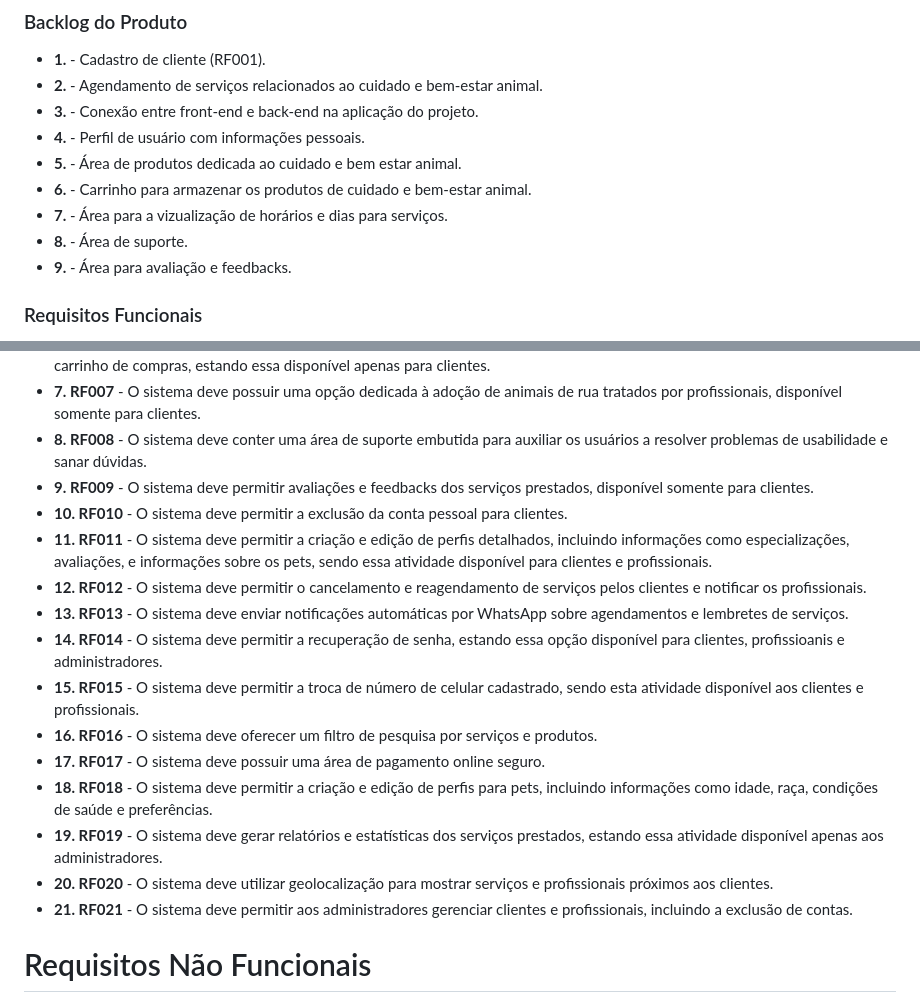
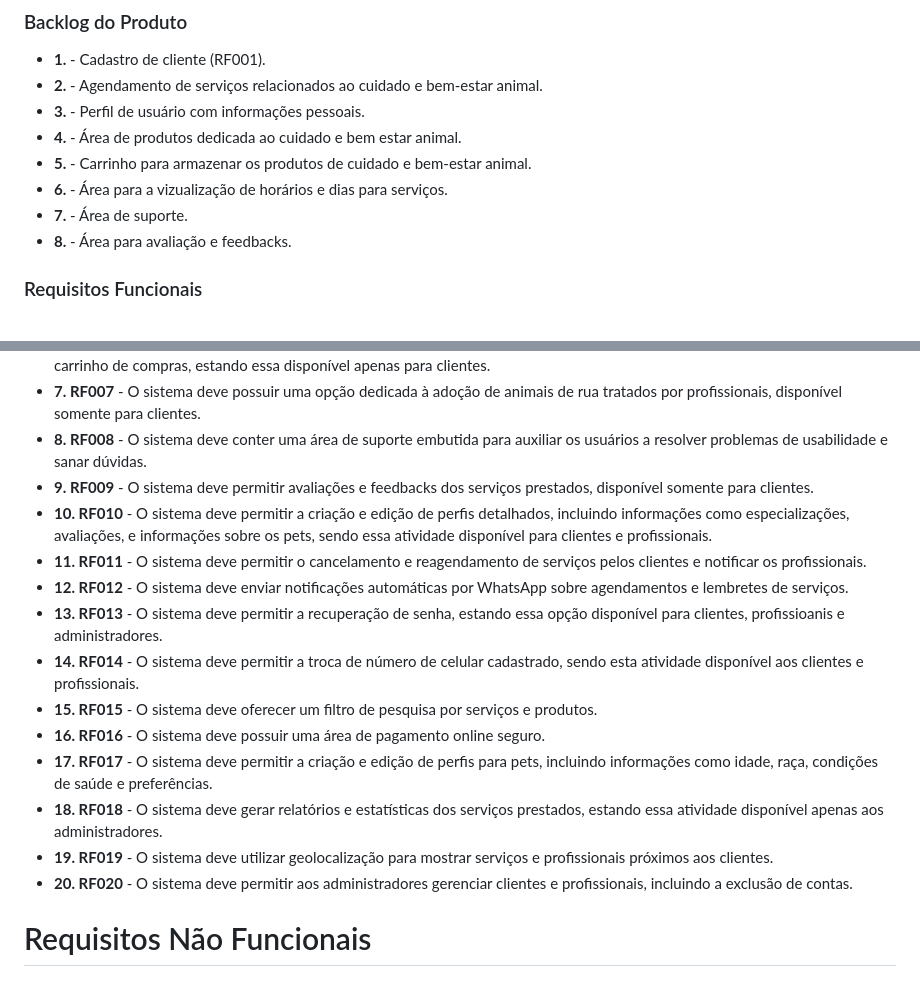
Before and after one commit to daviddaves1/Projeto-PetStar, a Markdown page: README.md, 2 parts joined by grey strips. GitHub-like rendering.

```diff
--- a/README.md
+++ b/README.md
@@ -34,13 +34,12 @@ Este projeto será desenvolvido pelos componentes do grupo 9:
 
 - **1.** - Cadastro de cliente (RF001).
 - **2.** - Agendamento de serviços relacionados ao cuidado e bem-estar animal.
-- **3.** - Conexão entre front-end e back-end na aplicação do projeto.
-- **4.** - Perfil de usuário com informações pessoais.
-- **5.** - Área de produtos dedicada ao cuidado e bem estar animal.
-- **6.** - Carrinho para armazenar os produtos de cuidado e bem-estar animal.
-- **7.** - Área para a vizualização de horários e dias para serviços.
-- **8.** - Área de suporte.
-- **9.** - Área para avaliação e feedbacks.
+- **3.** - Perfil de usuário com informações pessoais.
+- **4.** - Área de produtos dedicada ao cuidado e bem estar animal.
+- **5.** - Carrinho para armazenar os produtos de cuidado e bem-estar animal.
+- **6.** - Área para a vizualização de horários e dias para serviços.
+- **7.** - Área de suporte.
+- **8.** - Área para avaliação e feedbacks.
 
 ### Requisitos Funcionais
 
@@ -53,18 +52,17 @@ Este projeto será desenvolvido pelos componentes do grupo 9:
 - **7. RF007** - O sistema deve possuir uma opção dedicada à adoção de animais de rua tratados por profissionais, disponível somente para clientes.
 - **8. RF008** - O sistema deve conter uma área de suporte embutida para auxiliar os usuários a resolver problemas de usabilidade e sanar dúvidas.
 - **9. RF009** - O sistema deve permitir avaliações e feedbacks dos serviços prestados, disponível  somente para clientes.
-- **10. RF010** - O sistema deve permitir a exclusão da conta pessoal para clientes.
-- **11. RF011** - O sistema deve permitir a criação e edição de perfis detalhados, incluindo informações como especializações, avaliações, e informações sobre os pets, sendo essa atividade disponível para clientes e profissionais.
-- **12. RF012** - O sistema deve permitir o cancelamento e reagendamento de serviços pelos clientes e notificar os profissionais.
-- **13. RF013** - O sistema deve enviar notificações automáticas por WhatsApp sobre agendamentos e lembretes de serviços.
-- **14. RF014** - O sistema deve permitir a recuperação de senha, estando essa opção disponível para clientes, profissioanis e administradores.
-- **15. RF015** - O sistema deve permitir a troca de número de celular cadastrado, sendo esta atividade disponível aos clientes e profissionais.
-- **16. RF016** - O sistema deve oferecer um filtro de pesquisa por serviços e produtos.
-- **17. RF017** - O sistema deve possuir uma área de pagamento online seguro.
-- **18. RF018** - O sistema deve permitir a criação e edição de perfis para pets, incluindo informações como idade, raça, condições de saúde e preferências.
-- **19. RF019** - O sistema deve gerar relatórios e estatísticas dos serviços prestados, estando essa atividade disponível apenas aos administradores.
-- **20. RF020** - O sistema deve utilizar geolocalização para mostrar serviços e profissionais próximos aos clientes.
-- **21. RF021** - O sistema deve permitir aos administradores gerenciar clientes e profissionais, incluindo a exclusão de contas.
+- **10. RF010** - O sistema deve permitir a criação e edição de perfis detalhados, incluindo informações como especializações, avaliações, e informações sobre os pets, sendo essa atividade disponível para clientes e profissionais.
+- **11. RF011** - O sistema deve permitir o cancelamento e reagendamento de serviços pelos clientes e notificar os profissionais.
+- **12. RF012** - O sistema deve enviar notificações automáticas por WhatsApp sobre agendamentos e lembretes de serviços.
+- **13. RF013** - O sistema deve permitir a recuperação de senha, estando essa opção disponível para clientes, profissioanis e administradores.
+- **14. RF014** - O sistema deve permitir a troca de número de celular cadastrado, sendo esta atividade disponível aos clientes e profissionais.
+- **15. RF015** - O sistema deve oferecer um filtro de pesquisa por serviços e produtos.
+- **16. RF016** - O sistema deve possuir uma área de pagamento online seguro.
+- **17. RF017** - O sistema deve permitir a criação e edição de perfis para pets, incluindo informações como idade, raça, condições de saúde e preferências.
+- **18. RF018** - O sistema deve gerar relatórios e estatísticas dos serviços prestados, estando essa atividade disponível apenas aos administradores.
+- **19. RF019** - O sistema deve utilizar geolocalização para mostrar serviços e profissionais próximos aos clientes.
+- **20. RF020** - O sistema deve permitir aos administradores gerenciar clientes e profissionais, incluindo a exclusão de contas.
 
 # Requisitos Não Funcionais
 
```
Also changed, not shown: other parts of README.md (+16 -16 lines).
